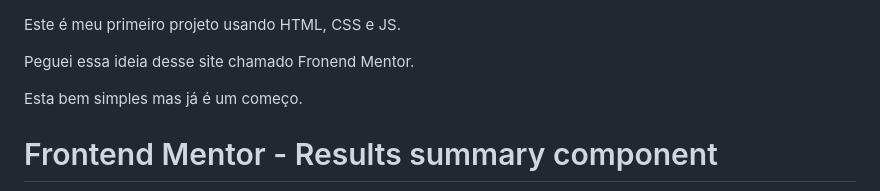
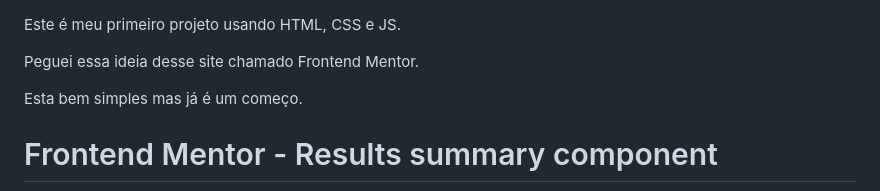
Before and after one commit to Brunozo2042/Summary, a Markdown page: README.md, the part around the change. GitHub-like rendering.

```diff
--- a/README.md
+++ b/README.md
@@ -1,6 +1,6 @@
 Este é meu primeiro projeto usando HTML, CSS e JS.
 
-Peguei essa ideia desse site chamado Fronend Mentor.
+Peguei essa ideia desse site chamado Frontend Mentor.
 
 Esta bem simples mas já é um começo.
 
```
